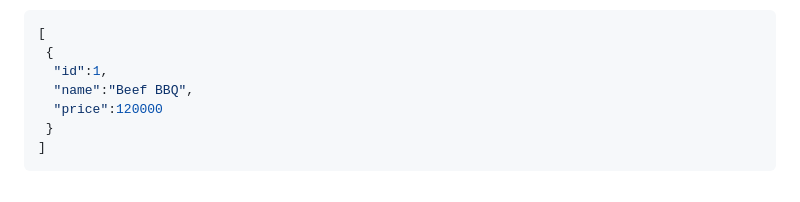
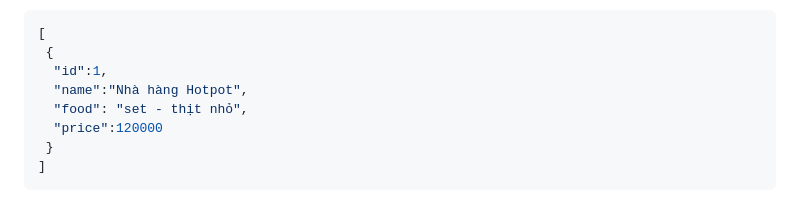
Before and after one commit to tranthanhngannnn/restaurant-booking-system, a Markdown page: docs/api-docs.md, the part around the change. Rendered like a GitHub page.

```diff
--- a/docs/api-docs.md
+++ b/docs/api-docs.md
@@ -62,7 +62,8 @@ Response
 [
  {
   "id":1,
-  "name":"Beef BBQ",
+  "name":"Nhà hàng Hotpot",
+  "food": "set - thịt nhỏ",
   "price":120000
  }
 ]
```
